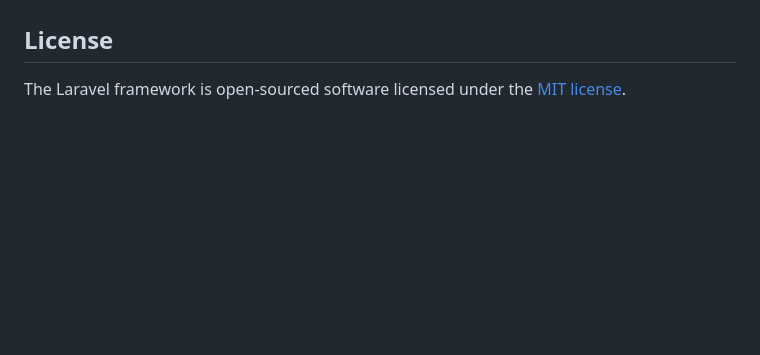
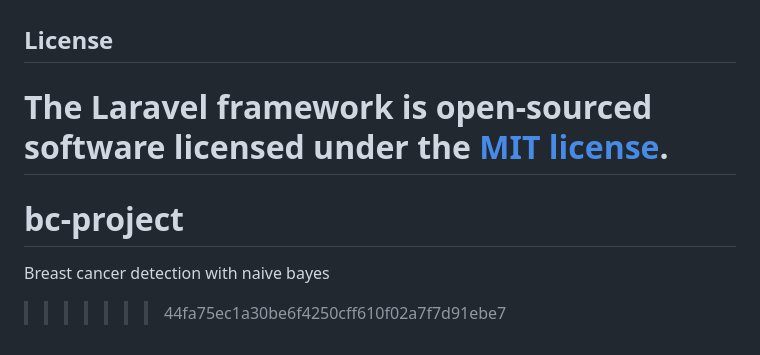
Before and after one commit to lindayuna/bc-project, a Markdown page: README.md, the part around the change printed below. GitHub-like rendering; blank space fills up the shorter version.

```diff
--- a/README.md
+++ b/README.md
@@ -63,4 +63,10 @@ If you discover a security vulnerability within Laravel, please send an e-mail t
 
 ## License
 
-The Laravel framework is open-sourced software licensed under the [MIT license](https://opensource.org/licenses/MIT).
+# The Laravel framework is open-sourced software licensed under the [MIT license](https://opensource.org/licenses/MIT).
+
+# bc-project
+
+Breast cancer detection with naive bayes
+
+> > > > > > > 44fa75ec1a30be6f4250cff610f02a7f7d91ebe7
```
Also changed, not shown: other parts of README.md (+20 -20 lines), GOOGLE_OAUTH_SETUP.md (deleted, +0 -58 lines).
